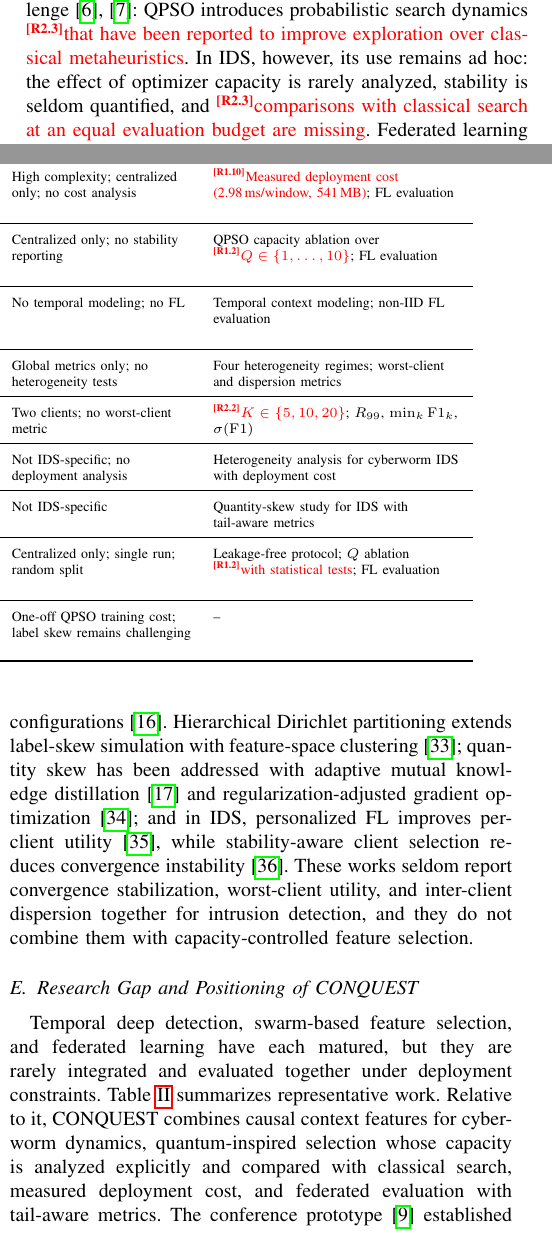
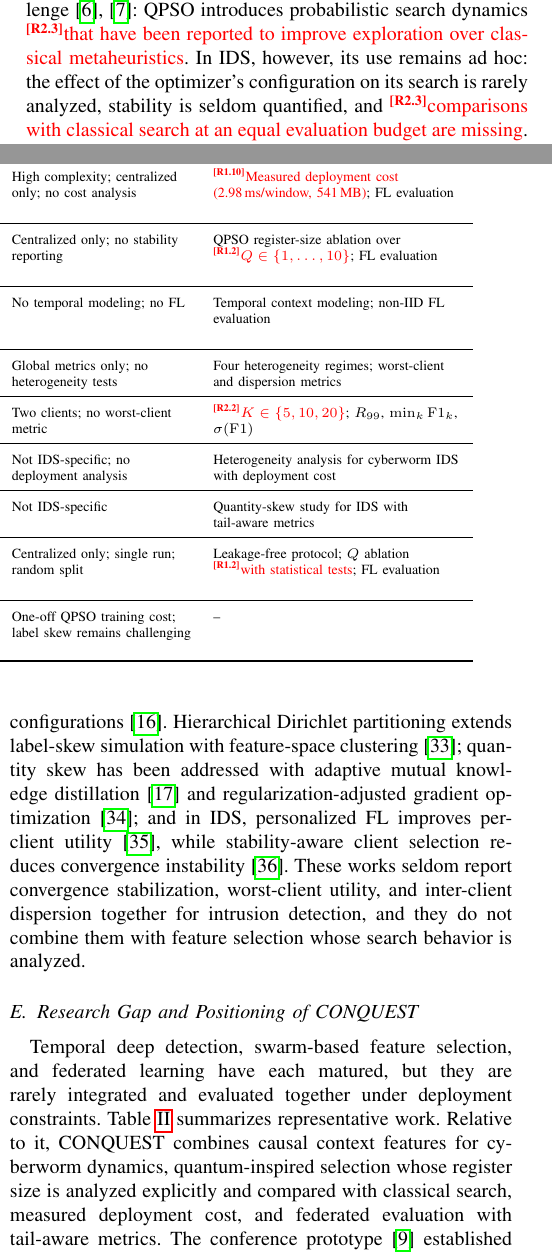
Before and after one commit to CHYMEE/conquest, a LaTeX paper (paper/revision.tex): two parts of the columns of pages 1 and 3 of 22, joined at a grey line, cut so that both start at the same text. Compiled offline with pdfLaTeX; a missing font is replaced by an installed copy or a similar font; a LaTeX package or settings file that is missing is left out.

Commit message:
Revision: SOTA item (i) names the Q=1-10 analysis; Q described as register size, not capacity, throughout
Co-Authored-By: Claude Opus 5.5 <noreply@anthropic.com>

```diff
--- a/paper/revision.tex
+++ b/paper/revision.tex
@@ -104,8 +104,8 @@ Quantum-inspired optimization targets the first
 challenge~\cite{ajakwe2025eqai,vivekquantum}: QPSO introduces
 probabilistic search dynamics \rev{R2.3}\textcolor{red}{that have been reported
 to improve exploration over classical metaheuristics}. In IDS,
-however, its use remains ad hoc: the effect of optimizer capacity is
-rarely analyzed, stability is seldom quantified, and
+however, its use remains ad hoc: the effect of the optimizer's
+configuration on its search is rarely analyzed, stability is seldom quantified, and
 \rev{R2.3}\textcolor{red}{comparisons with classical search at an equal
 evaluation budget are missing}. Federated learning (FL) targets the
 third challenge by keeping raw traffic local and exchanging only
@@ -247,7 +247,7 @@ representative studies.
 
 \midrule
 
-\cite{donkoloptimization} & Communication-network IDS with optimized features & LPPSO + ELSTM-RNN on NSL-KDD and UNSW-NB15 & Centralized only; no stability reporting & QPSO capacity ablation over \rev{R1.2}\textcolor{red}{$Q\in\{1,\dots,10\}$}; FL evaluation \\
+\cite{donkoloptimization} & Communication-network IDS with optimized features & LPPSO + ELSTM-RNN on NSL-KDD and UNSW-NB15 & Centralized only; no stability reporting & QPSO register-size ablation over \rev{R1.2}\textcolor{red}{$Q\in\{1,\dots,10\}$}; FL evaluation \\
 
 \midrule
 
@@ -351,7 +351,7 @@ stability-aware client selection reduces convergence
 instability~\cite{vinothinienhancing}. These works seldom report
 convergence stabilization, worst-client utility, and inter-client
 dispersion together for intrusion detection, and they do not combine
-them with capacity-controlled feature selection.
+them with feature selection whose search behavior is analyzed.
 
 \subsection{Research Gap and Positioning of CONQUEST}
 
@@ -360,7 +360,7 @@ learning have each matured, but they are rarely integrated and
 evaluated together under deployment constraints.
 Table~\ref{tab:rw_qualitative} summarizes representative work.
 Relative to it, CONQUEST combines causal context features for
-cyberworm dynamics, quantum-inspired selection whose capacity is
+cyberworm dynamics, quantum-inspired selection whose register size is
 analyzed explicitly and compared with classical search, measured
 deployment cost, and federated evaluation with tail-aware metrics.
 The conference prototype~\cite{ajakweconquest} established QPSO-based
```
Also changed, not shown: paper/revision.tex (8 more changed lines).
